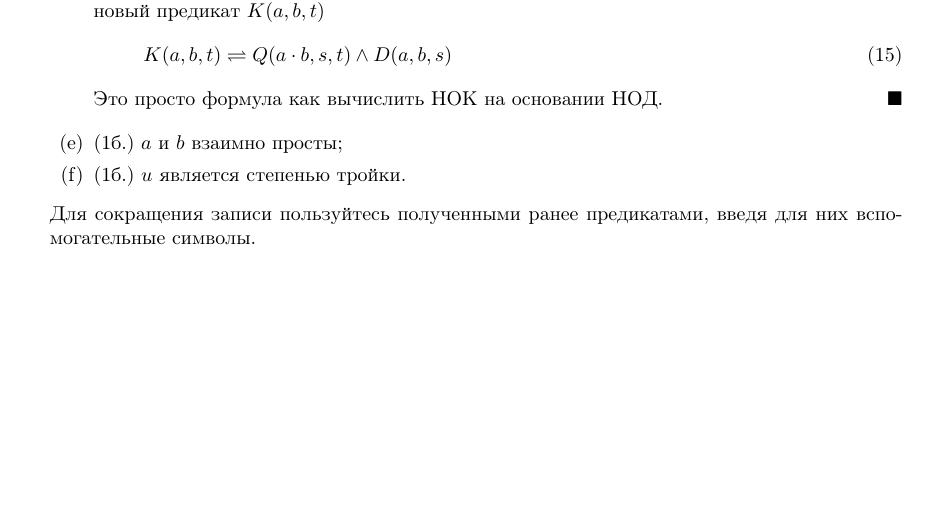
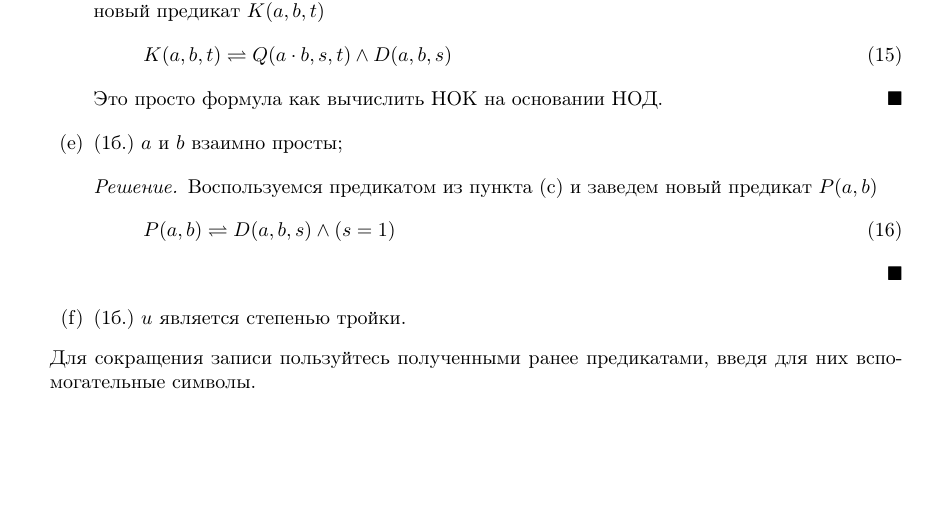
Before and after one commit to mdvasilyev/MathLog-hws, a LaTeX document (template.tex, which reads hw06.tex): part of page 2 of 2, cut so that both start at the same text. Compiled offline with pdfLaTeX.

Commit message:
sln: add sln to task 3 e

```diff
--- a/hw06.tex
+++ b/hw06.tex
@@ -79,6 +79,12 @@
             Это просто формула как вычислить НОК на основании НОД.
         \end{solution}
         \item[(e)] (1б.) $a$ и $b$ взаимно просты;
+        \begin{solution}
+            Воспользуемся предикатом из пункта (c) и заведем новый предикат $P(a,b)$
+            \begin{equation}
+                P(a,b) \rightleftharpoons D(a,b,s) \land (s=1)
+            \end{equation}
+        \end{solution}
         \item[(f)] (1б.) $u$ является степенью тройки.
     \end{itemize}
     Для сокращения записи пользуйтесь полученными ранее предикатами, введя для них вспомогательные символы.
```
